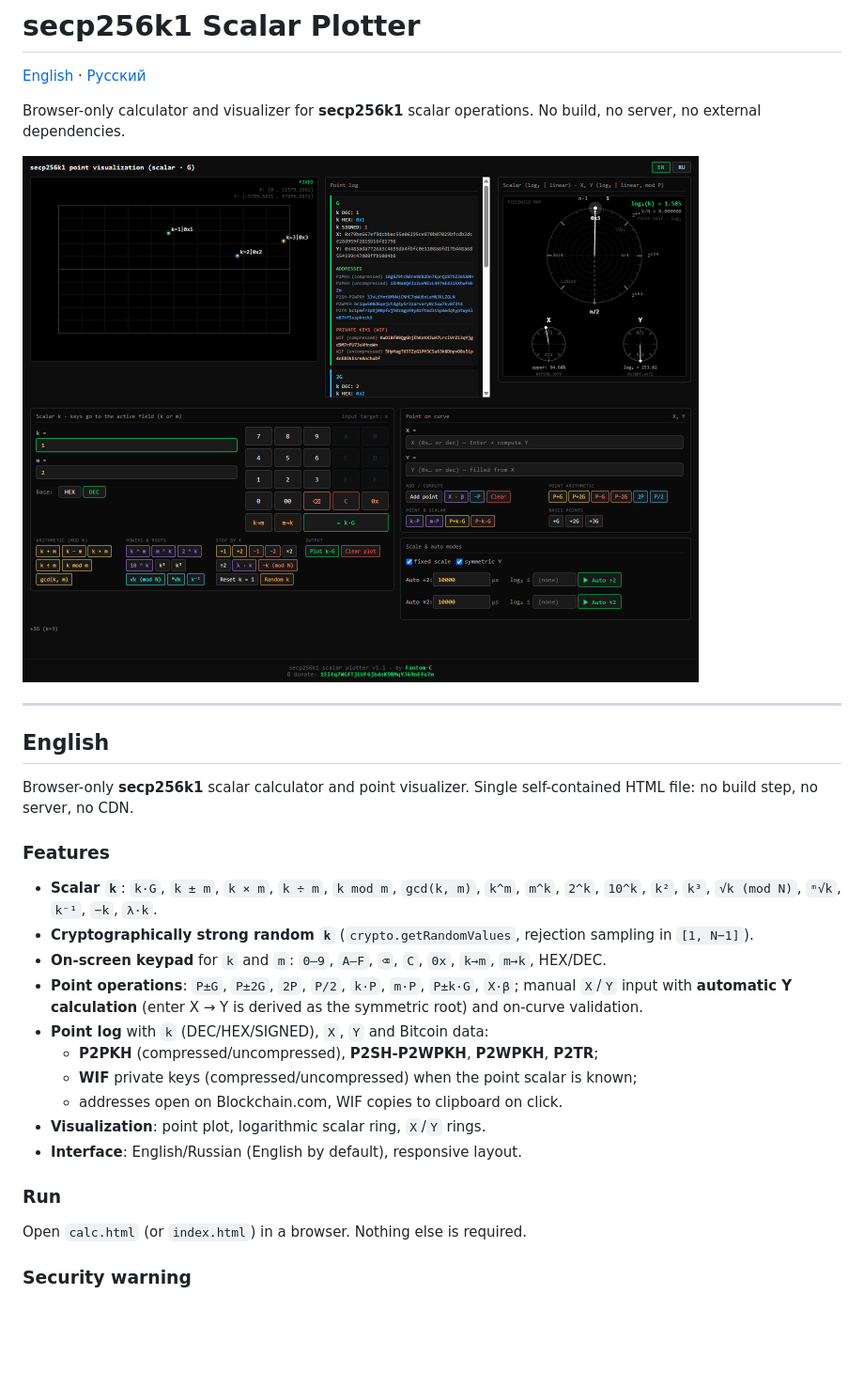
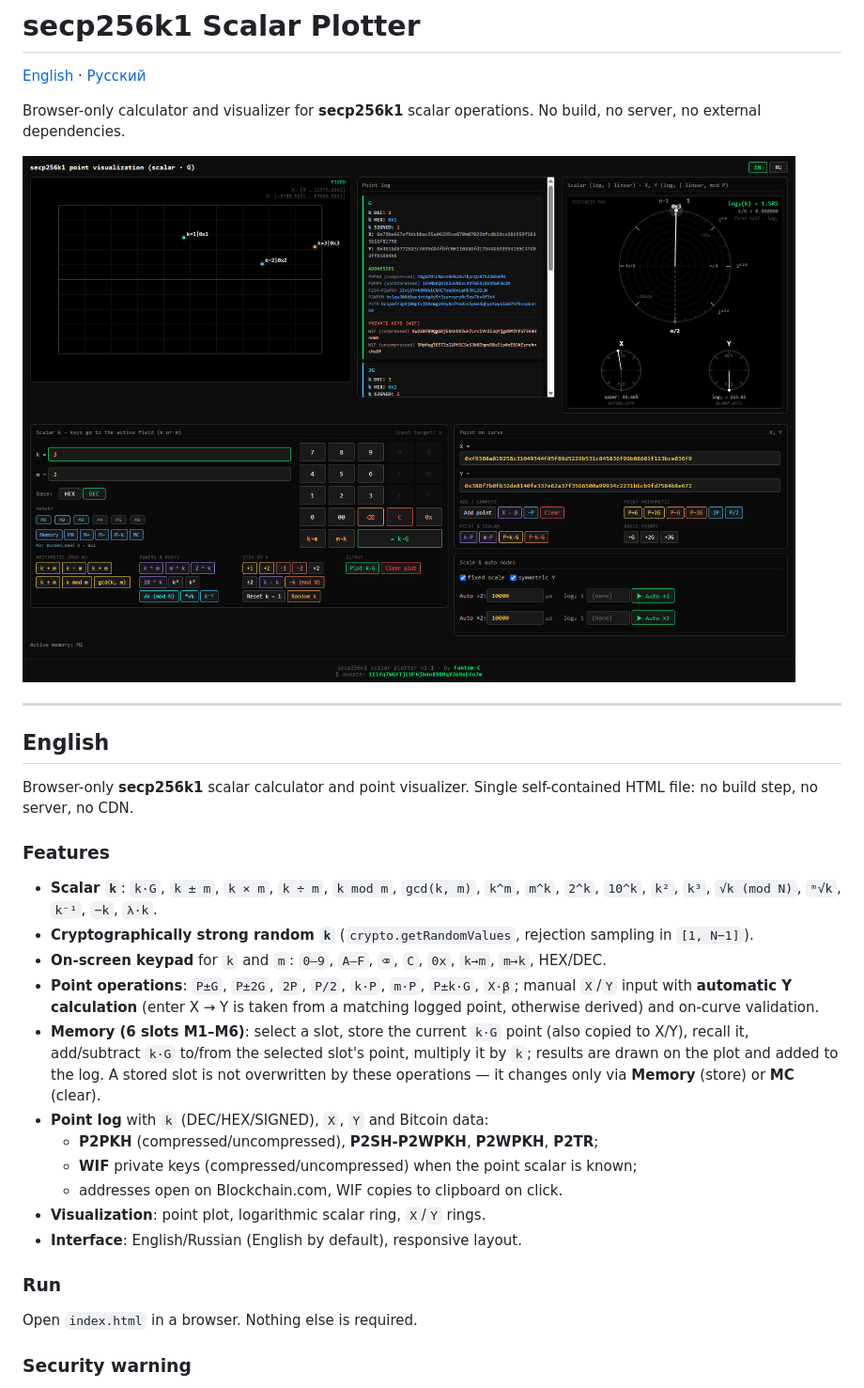
Before and after one commit to Fantom-C/secp256k1-Scalar-Plotter, a Markdown page: README.md, the part around the change printed below. Shown: that part at 94% size. Rendered like a GitHub page; pictures changed too: screenshot.png; blank space fills up the shorter version.

```diff
--- a/README.md
+++ b/README.md
@@ -19,7 +19,8 @@ Browser-only **secp256k1** scalar calculator and point visualizer. Single self-c
 - **Scalar `k`**: `k·G`, `k ± m`, `k × m`, `k ÷ m`, `k mod m`, `gcd(k, m)`, `k^m`, `m^k`, `2^k`, `10^k`, `k²`, `k³`, `√k (mod N)`, `ᵐ√k`, `k⁻¹`, `−k`, `λ·k`.
 - **Cryptographically strong random `k`** (`crypto.getRandomValues`, rejection sampling in `[1, N−1]`).
 - **On-screen keypad** for `k` and `m`: `0–9`, `A–F`, `⌫`, `C`, `0x`, `k→m`, `m→k`, HEX/DEC.
-- **Point operations**: `P±G`, `P±2G`, `2P`, `P/2`, `k·P`, `m·P`, `P±k·G`, `X·β`; manual `X`/`Y` input with **automatic Y calculation** (enter X → Y is derived as the symmetric root) and on-curve validation.
+- **Point operations**: `P±G`, `P±2G`, `2P`, `P/2`, `k·P`, `m·P`, `P±k·G`, `X·β`; manual `X`/`Y` input with **automatic Y calculation** (enter X → Y is taken from a matching logged point, otherwise derived) and on-curve validation.
+- **Memory (6 slots M1–M6)**: select a slot, store the current `k·G` point (also copied to X/Y), recall it, add/subtract `k·G` to/from the selected slot's point, multiply it by `k`; results are drawn on the plot and added to the log. A stored slot is not overwritten by these operations — it changes only via **Memory** (store) or **MC** (clear).
 - **Point log** with `k` (DEC/HEX/SIGNED), `X`, `Y` and Bitcoin data:
   - **P2PKH** (compressed/uncompressed), **P2SH-P2WPKH**, **P2WPKH**, **P2TR**;
   - **WIF** private keys (compressed/uncompressed) when the point scalar is known;
@@ -29,7 +30,7 @@ Browser-only **secp256k1** scalar calculator and point visualizer. Single self-c
 
 ### Run
 
-Open `calc.html` (or `index.html`) in a browser. Nothing else is required.
+Open `index.html` in a browser. Nothing else is required.
 
 ### Security warning
 
```
Also changed, not shown: other parts of README.md (+3 -2 lines), 1 other file.
